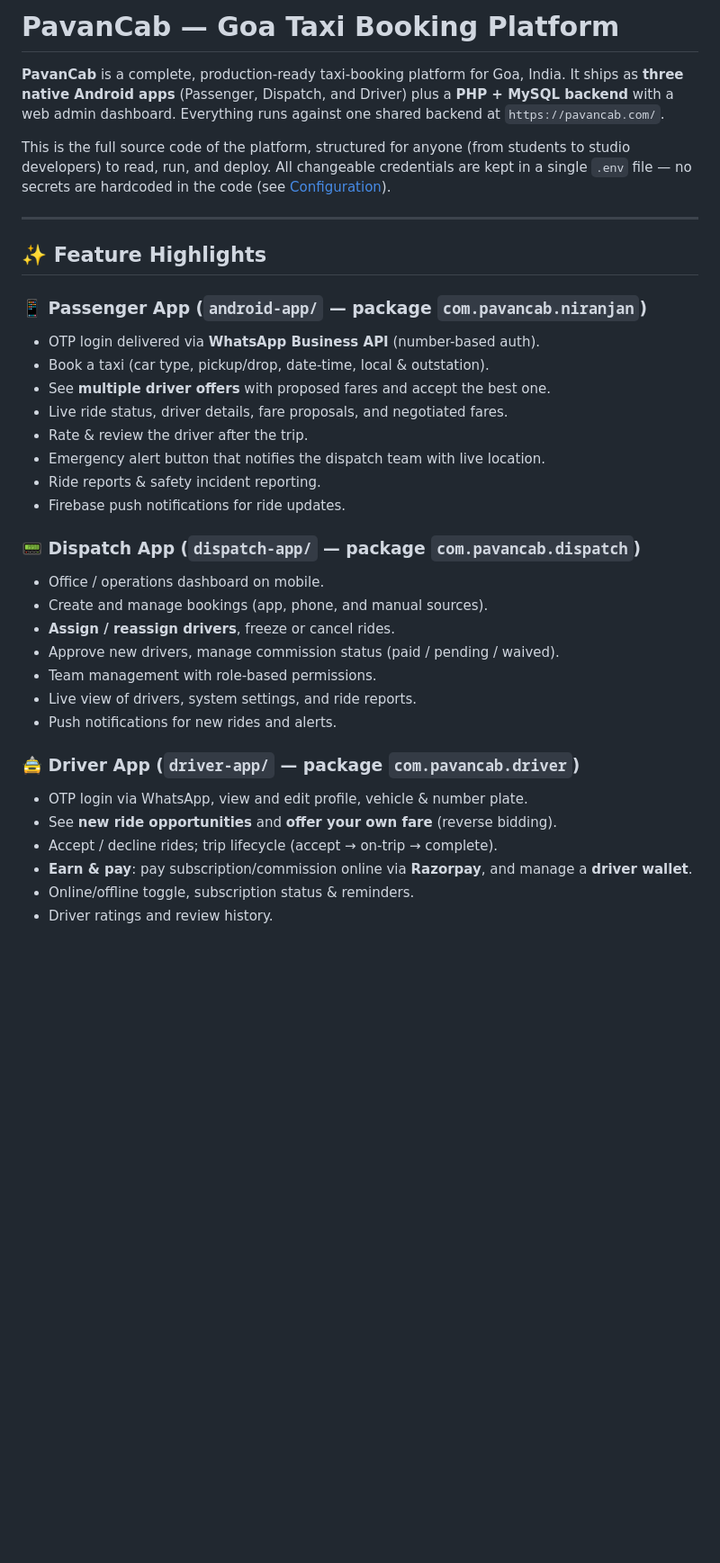
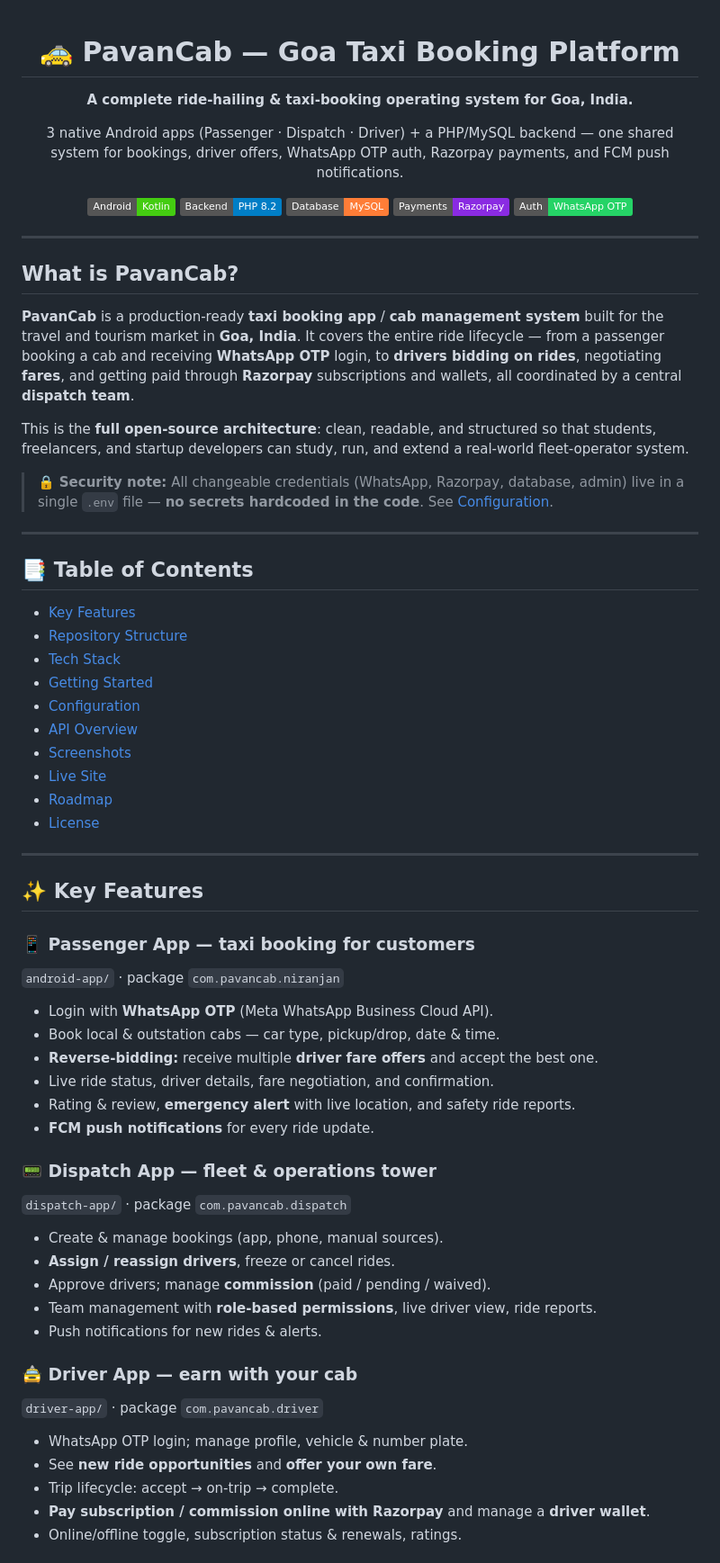
Before and after one commit to shrisanatana/pavancab-taxi-apps-public, a Markdown page: README.md, the part around one of its changes. Shown at 90% size. Drawn GitHub-style; badges without logos; blank space fills up the shorter version.

Commit message:
SEO-friendly README with keywords, badges, TOC, and roadmap

```diff
--- a/README.md
+++ b/README.md
@@ -1,37 +1,71 @@
-# PavanCab — Goa Taxi Booking Platform
+<div align="center">
 
-**PavanCab** is a complete, production-ready taxi-booking platform for Goa, India. It ships as **three native Android apps** (Passenger, Dispatch, and Driver) plus a **PHP + MySQL backend** with a web admin dashboard. Everything runs against one shared backend at `https://pavancab.com/`.
+# 🚕 PavanCab — Goa Taxi Booking Platform
 
-This is the full source code of the platform, structured for anyone (from students to studio developers) to read, run, and deploy. All changeable credentials are kept in a single `.env` file — no secrets are hardcoded in the code (see [Configuration](#configuration)).
+**A complete ride-hailing & taxi-booking operating system for Goa, India.**
+
+3 native Android apps (Passenger · Dispatch · Driver) + a PHP/MySQL backend —
+one shared system for bookings, driver offers, WhatsApp OTP auth, Razorpay payments, and FCM push notifications.
+
+![Android](https://img.shields.io/badge/Android-Kotlin-brightgreen?logo=android&logoColor=white)
+![Backend](https://img.shields.io/badge/Backend-PHP%208.2-blue?logo=php&logoColor=white)
+![Database](https://img.shields.io/badge/Database-MySQL-orange?logo=mysql&logoColor=white)
+![Payments](https://img.shields.io/badge/Payments-Razorpay-blueviolet)
+![Auth](https://img.shields.io/badge/Auth-WhatsApp%20OTP-25D366?logo=whatsapp&logoColor=white)
+
+</div>
 
 ---
 
-## ✨ Feature Highlights
+## What is PavanCab?
 
-### 📱 Passenger App (`android-app/` — package `com.pavancab.niranjan`)
-- OTP login delivered via **WhatsApp Business API** (number-based auth).
-- Book a taxi (car type, pickup/drop, date-time, local & outstation).
-- See **multiple driver offers** with proposed fares and accept the best one.
-- Live ride status, driver details, fare proposals, and negotiated fares.
-- Rate & review the driver after the trip.
-- Emergency alert button that notifies the dispatch team with live location.
-- Ride reports & safety incident reporting.
-- Firebase push notifications for ride updates.
+**PavanCab** is a production-ready **taxi booking app** / **cab management system** built for the travel and tourism market in **Goa, India**. It covers the entire ride lifecycle — from a passenger booking a cab and receiving **WhatsApp OTP** login, to **drivers bidding on rides**, negotiating **fares**, and getting paid through **Razorpay** subscriptions and wallets, all coordinated by a central **dispatch team**.
 
-### 📟 Dispatch App (`dispatch-app/` — package `com.pavancab.dispatch`)
-- Office / operations dashboard on mobile.
-- Create and manage bookings (app, phone, and manual sources).
+This is the **full open-source architecture**: clean, readable, and structured so that students, freelancers, and startup developers can study, run, and extend a real-world fleet-operator system.
+
+> 🔒 **Security note:** All changeable credentials (WhatsApp, Razorpay, database, admin) live in a single `.env` file — **no secrets hardcoded in the code**. See [Configuration](#configuration).
+
+---
+
+## 📑 Table of Contents
+
+- [Key Features](#-key-features)
+- [Repository Structure](#-repository-structure)
+- [Tech Stack](#-tech-stack)
+- [Getting Started](#-getting-started)
+- [Configuration](#-configuration)
+- [API Overview](#-api-overview)
+- [Screenshots](#-screenshots)
+- [Live Site](#-live-site)
+- [Roadmap](#-roadmap)
+- [License](#-license)
+
+---
+
+## ✨ Key Features
+
+### 📱 Passenger App — taxi booking for customers
+`android-app/` · package `com.pavancab.niranjan`
+- Login with **WhatsApp OTP** (Meta WhatsApp Business Cloud API).
+- Book local & outstation cabs — car type, pickup/drop, date & time.
+- **Reverse-bidding:** receive multiple **driver fare offers** and accept the best one.
+- Live ride status, driver details, fare negotiation, and confirmation.
+- Rating & review, **emergency alert** with live location, and safety ride reports.
+- **FCM push notifications** for every ride update.
+
+### 📟 Dispatch App — fleet & operations tower
+`dispatch-app/` · package `com.pavancab.dispatch`
+- Create & manage bookings (app, phone, manual sources).
 - **Assign / reassign drivers**, freeze or cancel rides.
-- Approve new drivers, manage commission status (paid / pending / waived).
-- Team management with role-based permissions.
-- Live view of drivers, system settings, and ride reports.
-- Push notifications for new rides and alerts.
+- Approve drivers; manage **commission** (paid / pending / waived).
+- Team management with **role-based permissions**, live driver view, ride reports.
+- Push notifications for new rides & alerts.
 
-### 🚖 Driver App (`driver-app/` — package `com.pavancab.driver`)
-- OTP login via WhatsApp, view and edit profile, vehicle & number plate.
-- See **new ride opportunities** and **offer your own fare** (reverse bidding).
-- Accept / decline rides; trip lifecycle (accept → on-trip → complete).
-- **Earn & pay**: pay subscription/commission online via **Razorpay**, and manage a **driver wallet**.
-- Online/offline toggle, subscription status & reminders.
-- Driver ratings and review history.
+### 🚖 Driver App — earn with your cab
+`driver-app/` · package `com.pavancab.driver`
+- WhatsApp OTP login; manage profile, vehicle & number plate.
+- See **new ride opportunities** and **offer your own fare**.
+- Trip lifecycle: accept → on-trip → complete.
+- **Pay subscription / commission online with Razorpay** and manage a **driver wallet**.
+- Online/offline toggle, subscription status & renewals, ratings.
 
```
Also changed, not shown: other parts of README.md (+91 -57 lines).
